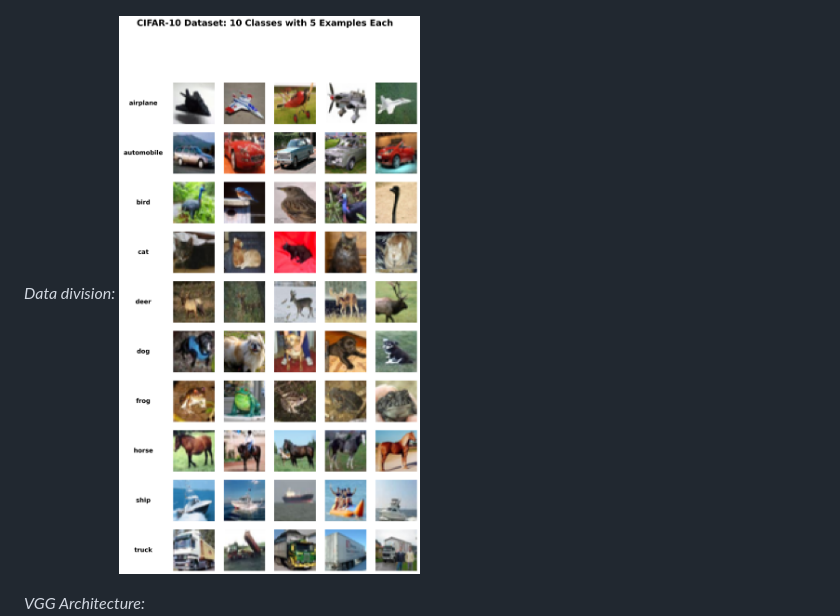
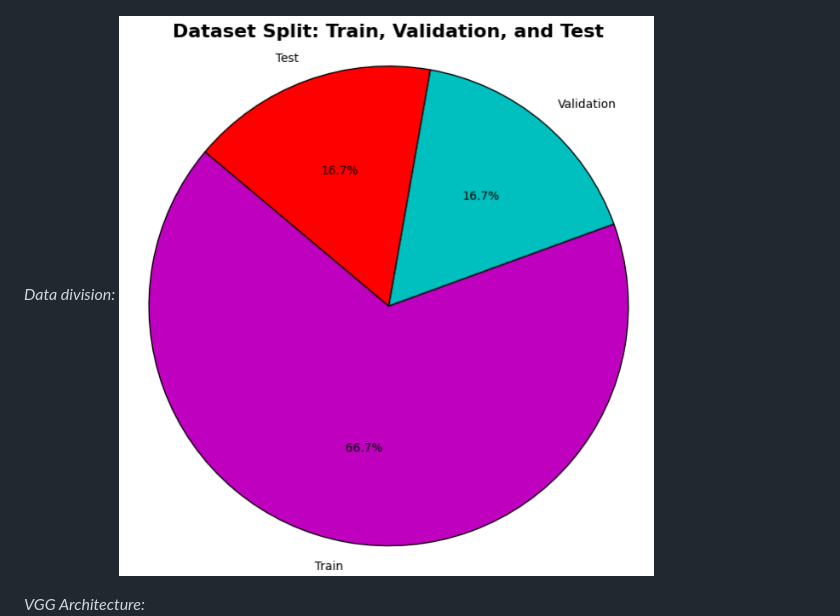
Before and after one commit to LopezJER/deepcnn4cifar, a Markdown page: README.md, the part around the change. Drawn GitHub-style; pictures changed too: assets/image-7.png (added).

Commit message:
visual

```diff
--- a/README.md
+++ b/README.md
@@ -12,7 +12,7 @@ _CIFAR 10 Data Examples:_
 
 
 _Data division:_
-![alt text](./assets/image-4.png)
+![alt text](./assets/image-7.png)
 
 
 _VGG Architecture:_
```
Also changed, not shown: image.png (deleted).
